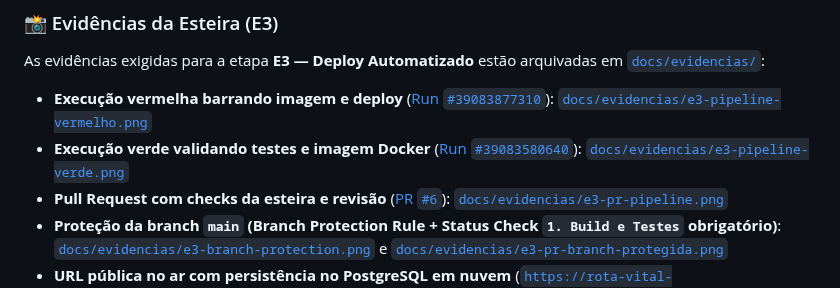
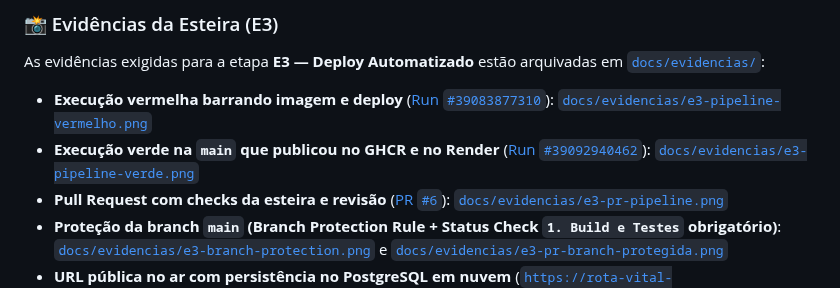
Before and after one commit to 4ndrewss/Rota-Vital_Threads2, a Markdown page: README.md, the part around the change. Rendered like a GitHub page.

Commit message:
docs: atualiza e3-pipeline-verde.png com os 3 estagios verdes publicados na main

```diff
--- a/README.md
+++ b/README.md
@@ -339,7 +339,7 @@ Caso uma versão publicada na `main` apresente regressão em produção, há **t
 As evidências exigidas para a etapa **E3 — Deploy Automatizado** estão arquivadas em [`docs/evidencias/`](./docs/evidencias/):
 
 - **Execução vermelha barrando imagem e deploy** ([Run `#39083877310`](https://github.com/4ndrewss/Rota-Vital_Threads2/actions/runs/39083877310)): [`docs/evidencias/e3-pipeline-vermelho.png`](./docs/evidencias/e3-pipeline-vermelho.png)
-- **Execução verde validando testes e imagem Docker** ([Run `#39083580640`](https://github.com/4ndrewss/Rota-Vital_Threads2/actions/runs/39083580640)): [`docs/evidencias/e3-pipeline-verde.png`](./docs/evidencias/e3-pipeline-verde.png)
+- **Execução verde na `main` que publicou no GHCR e no Render** ([Run `#39092940462`](https://github.com/4ndrewss/Rota-Vital_Threads2/actions/runs/39092940462)): [`docs/evidencias/e3-pipeline-verde.png`](./docs/evidencias/e3-pipeline-verde.png)
 - **Pull Request com checks da esteira e revisão** ([PR `#6`](https://github.com/4ndrewss/Rota-Vital_Threads2/pull/6)): [`docs/evidencias/e3-pr-pipeline.png`](./docs/evidencias/e3-pr-pipeline.png)
 - **Proteção da branch `main` (Branch Protection Rule + Status Check `1. Build e Testes` obrigatório)**: [`docs/evidencias/e3-branch-protection.png`](./docs/evidencias/e3-branch-protection.png) e [`docs/evidencias/e3-pr-branch-protegida.png`](./docs/evidencias/e3-pr-branch-protegida.png)
 - **URL pública no ar com persistência no PostgreSQL em nuvem** ([`https://rota-vital-api.onrender.com/historico`](https://rota-vital-api.onrender.com/historico)): [`docs/evidencias/e3-api-publica.png`](./docs/evidencias/e3-api-publica.png)
```
Also changed, not shown: docs/evidencias/e3-pipeline-verde.png.
